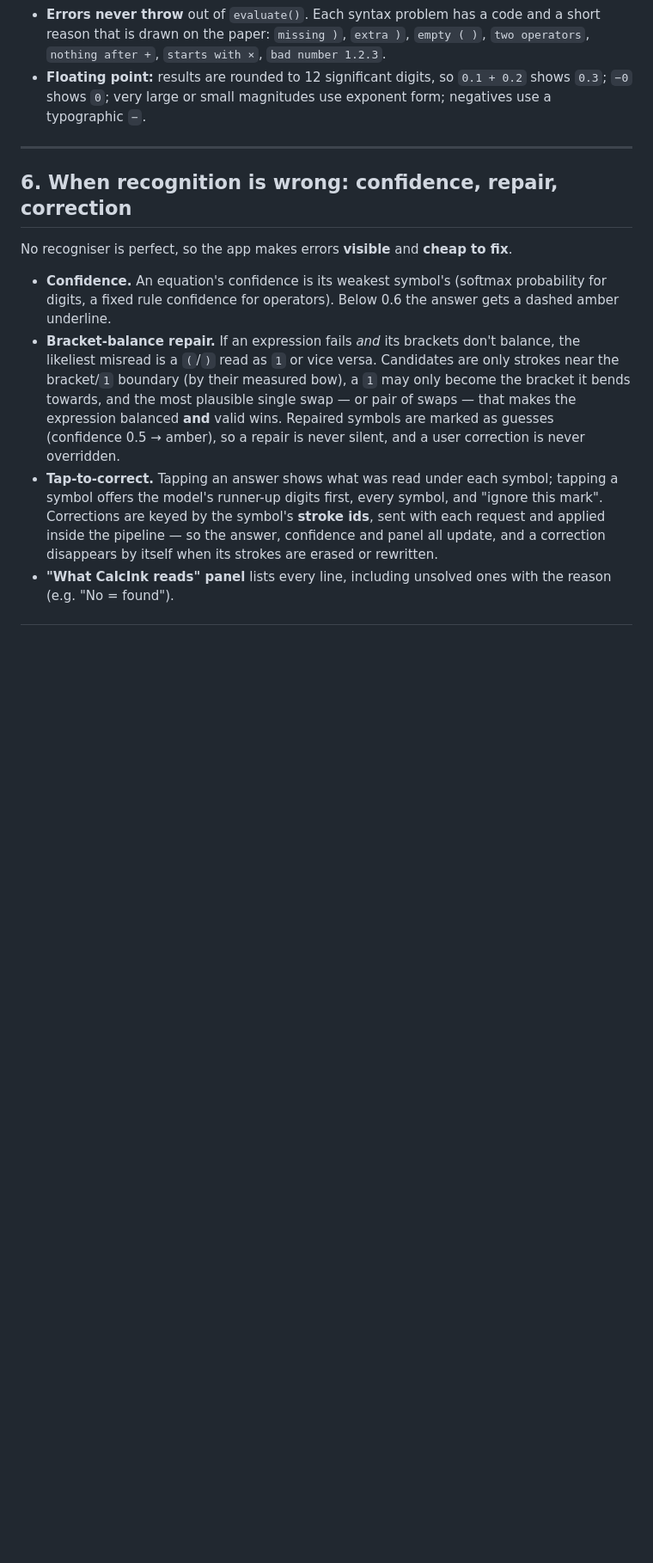
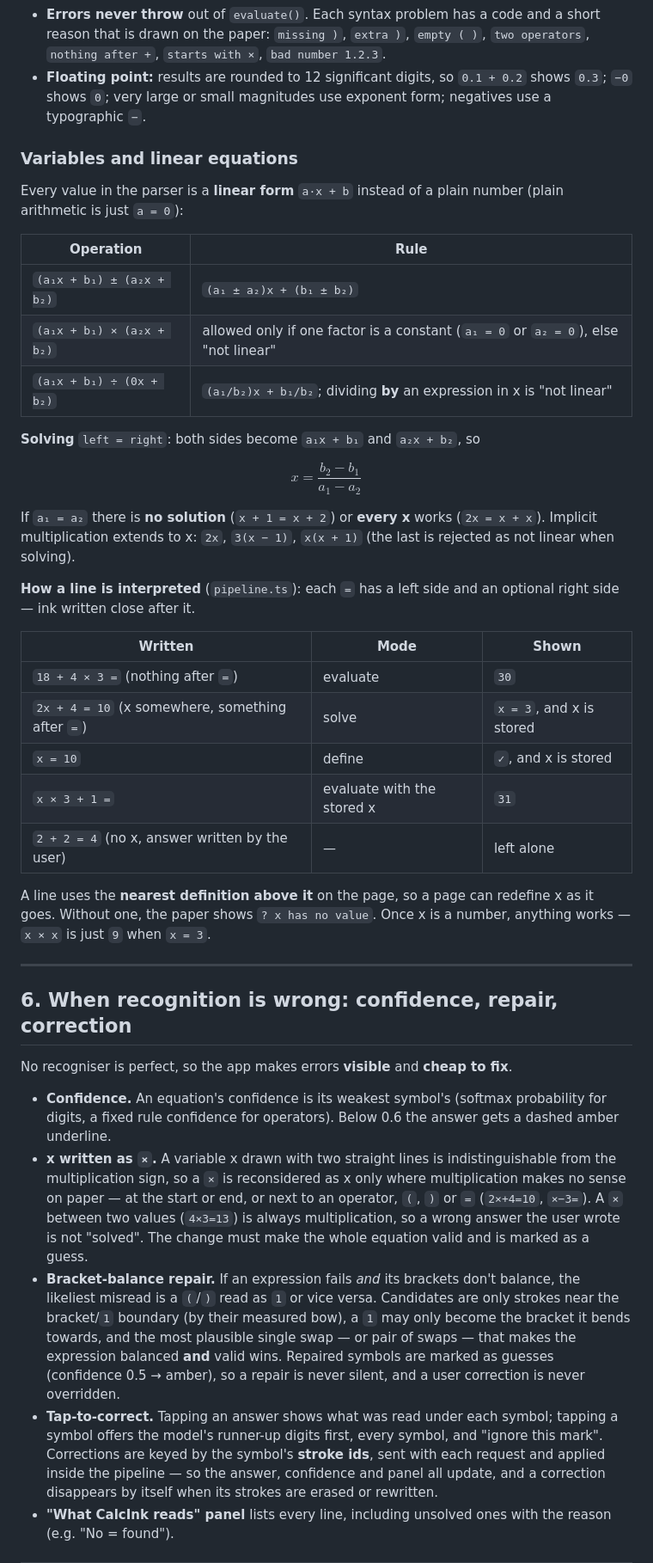
Before and after one commit to vikask3906/soft_bootcamp, a Markdown page: ARCHITECTURE.md, the part around one of its changes. Shown at 86% size. GitHub-like rendering; blank space fills up the shorter version.

```diff
--- a/ARCHITECTURE.md
+++ b/ARCHITECTURE.md
@@ -302,6 +303,40 @@ expr: 27 − term
 - **Floating point:** results are rounded to 12 significant digits, so `0.1 + 0.2` shows `0.3`;
   `−0` shows `0`; very large or small magnitudes use exponent form; negatives use a typographic `−`.
 
+### Variables and linear equations
+
+Every value in the parser is a **linear form** `a·x + b` instead of a plain number (plain
+arithmetic is just `a = 0`):
+
+| Operation                 | Rule                                                                               |
+| ------------------------- | ---------------------------------------------------------------------------------- |
+| `(a₁x + b₁) ± (a₂x + b₂)` | `(a₁ ± a₂)x + (b₁ ± b₂)`                                                           |
+| `(a₁x + b₁) × (a₂x + b₂)` | allowed only if one factor is a constant (`a₁ = 0` or `a₂ = 0`), else "not linear" |
+| `(a₁x + b₁) ÷ (0x + b₂)`  | `(a₁/b₂)x + b₁/b₂`; dividing **by** an expression in x is "not linear"             |
+
+**Solving** `left = right`: both sides become `a₁x + b₁` and `a₂x + b₂`, so
+
+$$x = \frac{b_2 - b_1}{a_1 - a_2}$$
+
+If `a₁ = a₂` there is **no solution** (`x + 1 = x + 2`) or **every x** works (`2x = x + x`).
+Implicit multiplication extends to x: `2x`, `3(x − 1)`, `x(x + 1)` (the last is rejected as not
+linear when solving).
+
+**How a line is interpreted** (`pipeline.ts`): each `=` has a left side and an optional right
+side — ink written close after it.
+
+| Written                                          | Mode                       | Shown                    |
+| ------------------------------------------------ | -------------------------- | ------------------------ |
+| `18 + 4 × 3 =` (nothing after `=`)               | evaluate                   | `30`                     |
+| `2x + 4 = 10` (x somewhere, something after `=`) | solve                      | `x = 3`, and x is stored |
+| `x = 10`                                         | define                     | `✓`, and x is stored     |
+| `x × 3 + 1 =`                                    | evaluate with the stored x | `31`                     |
+| `2 + 2 = 4` (no x, answer written by the user)   | —                          | left alone               |
+
+A line uses the **nearest definition above it** on the page, so a page can redefine x as it goes.
+Without one, the paper shows `? x has no value`. Once x is a number, anything works — `x × x` is
+just `9` when `x = 3`.
+
 ---
 
 ## 6. When recognition is wrong: confidence, repair, correction
@@ -311,6 +346,11 @@ No recogniser is perfect, so the app makes errors **visible** and **cheap to fix
 - **Confidence.** An equation's confidence is its weakest symbol's (softmax probability for
   digits, a fixed rule confidence for operators). Below 0.6 the answer gets a dashed amber
   underline.
+- **x written as `×`.** A variable x drawn with two straight lines is indistinguishable from the
+  multiplication sign, so a `×` is reconsidered as x only where multiplication makes no sense on
+  paper — at the start or end, or next to an operator, `(`, `)` or `=` (`2×+4=10`, `×−3=`). A `×`
+  between two values (`4×3=13`) is always multiplication, so a wrong answer the user wrote is not
+  "solved". The change must make the whole equation valid and is marked as a guess.
 - **Bracket-balance repair.** If an expression fails _and_ its brackets don't balance, the
   likeliest misread is a `(`/`)` read as `1` or vice versa. Candidates are only strokes near the
   bracket/`1` boundary (by their measured bow), a `1` may only become the bracket it bends
```
Also changed, not shown: other parts of ARCHITECTURE.md (+17 -14 lines), README.md (+18 -7 lines).
